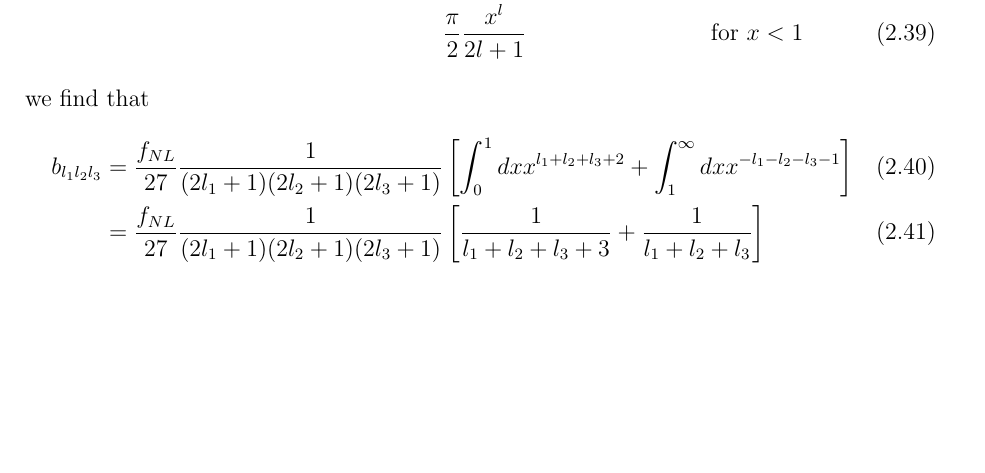
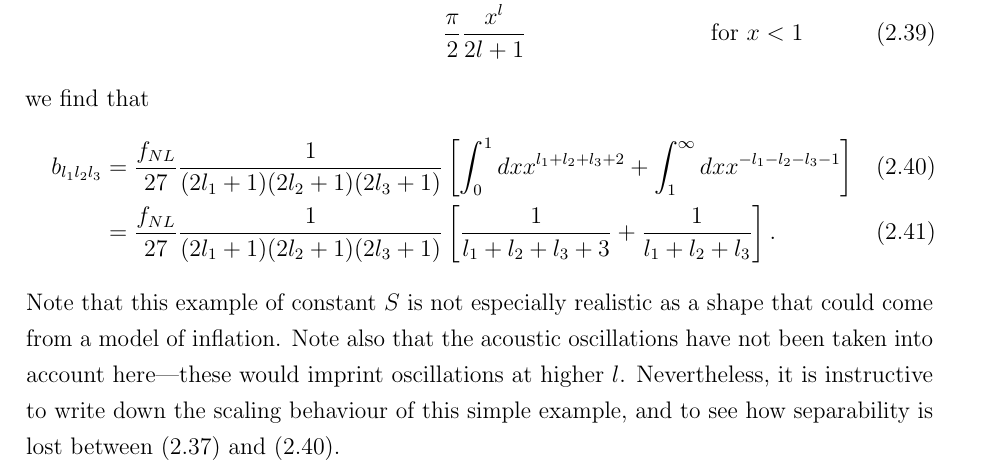
Before and after one commit to pc559/thesis, a LaTeX thesis (thesis.tex, which reads intro2_chapter.tex): part of page 53 of 130, cut so that both start at the same text, the shorter picture padded with empty space. Compiled offline with pdfLaTeX; a missing bibliography style is replaced by a similar one.

Commit message:
bll constant

```diff
--- a/intro2_chapter.tex
+++ b/intro2_chapter.tex
@@ -435,11 +435,18 @@ as defined in~\cite{Planck_NG_2015}.
     \end{align}
     we find that
     \begin{align}
+    \label{eq:bll_constant}
         b_{l_1l_2l_3} &= \frac{f_{NL}}{27}\frac{1}{(2l_1+1)(2l_2+1)(2l_3+1)}
         \left[\int^1_0dx x^{l_1+l_2+l_3+2}+\int^\infty_1dx x^{-l_1-l_2-l_3-1}\right]\\
                 &= \frac{f_{NL}}{27}\frac{1}{(2l_1+1)(2l_2+1)(2l_3+1)}
-        \left[\frac{1}{l_1+l_2+l_3+3}+\frac{1}{l_1+l_2+l_3}\right]
+        \left[\frac{1}{l_1+l_2+l_3+3}+\frac{1}{l_1+l_2+l_3}\right].
     \end{align}
+    Note that this example of constant $S$ is not especially realistic as a shape that could
+    come from a model of inflation. Note also that the acoustic oscillations have not been taken
+    into account here---these would imprint oscillations at higher $l$.
+    Nevertheless, it is instructive to write down the scaling behaviour of this
+    simple example, and to see how separability is lost between~\eqref{eq:reduced_cmb_constant}
+    and~\eqref{eq:bll_constant}.
 
 
     \section{Calculating the primordial bispectrum from an inflation scenario}
```
Also changed, not shown: word_counts.csv (+1 -0 lines).
